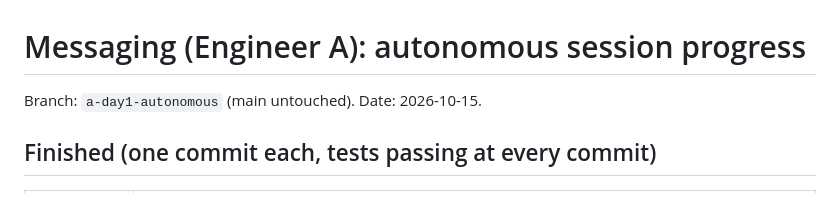
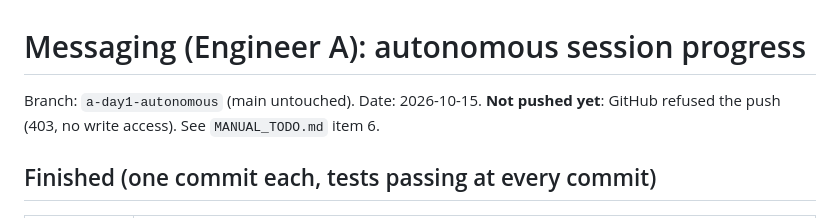
Before and after one commit to Muhatarima/student-money-agent-server, a Markdown page: services/messaging/PROGRESS.md, the part around the change. Rendered like a GitHub page.

```diff
--- a/services/messaging/PROGRESS.md
+++ b/services/messaging/PROGRESS.md
@@ -1,6 +1,7 @@
 # Messaging (Engineer A): autonomous session progress
 
 Branch: `a-day1-autonomous` (main untouched). Date: 2026-10-15.
+**Not pushed yet**: GitHub refused the push (403, no write access). See `MANUAL_TODO.md` item 6.
 
 ## Finished (one commit each, tests passing at every commit)
 
```
Also changed, not shown: services/messaging/MANUAL_TODO.md (+17 -0 lines).
